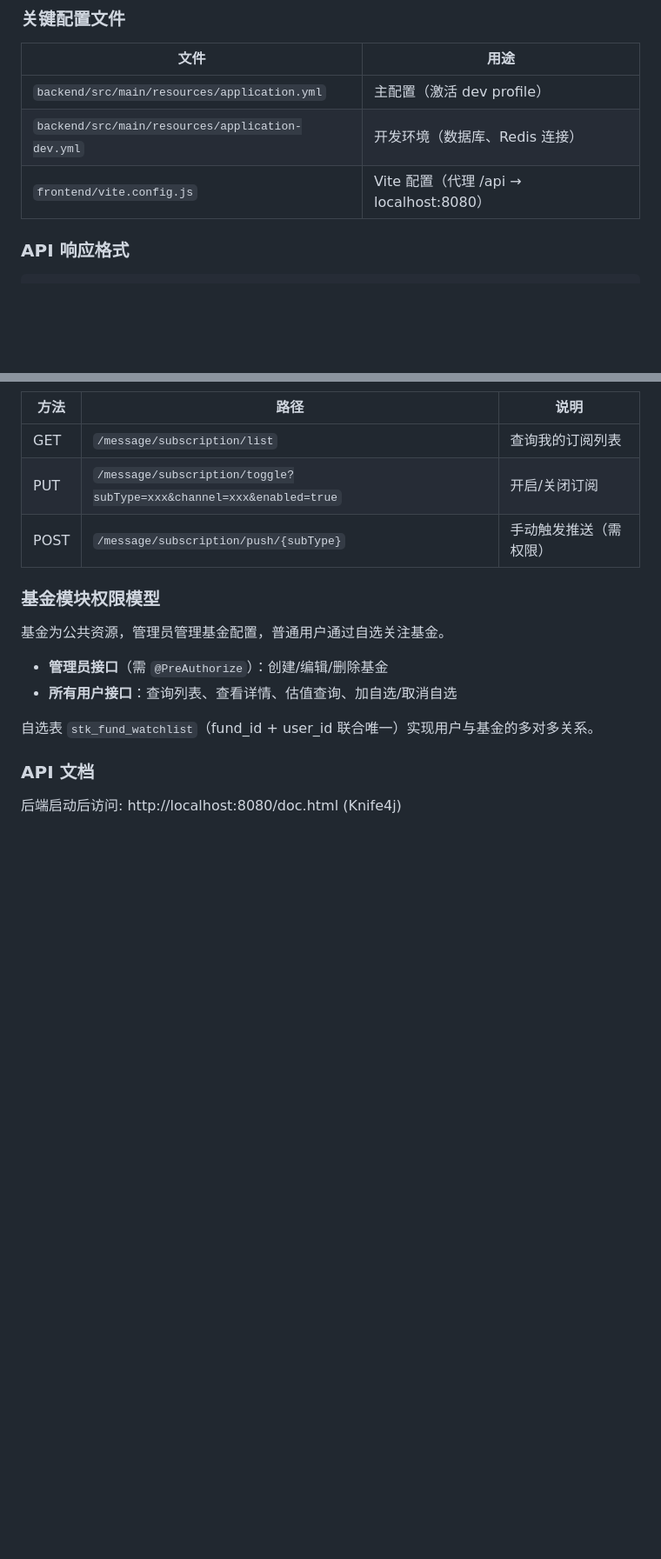
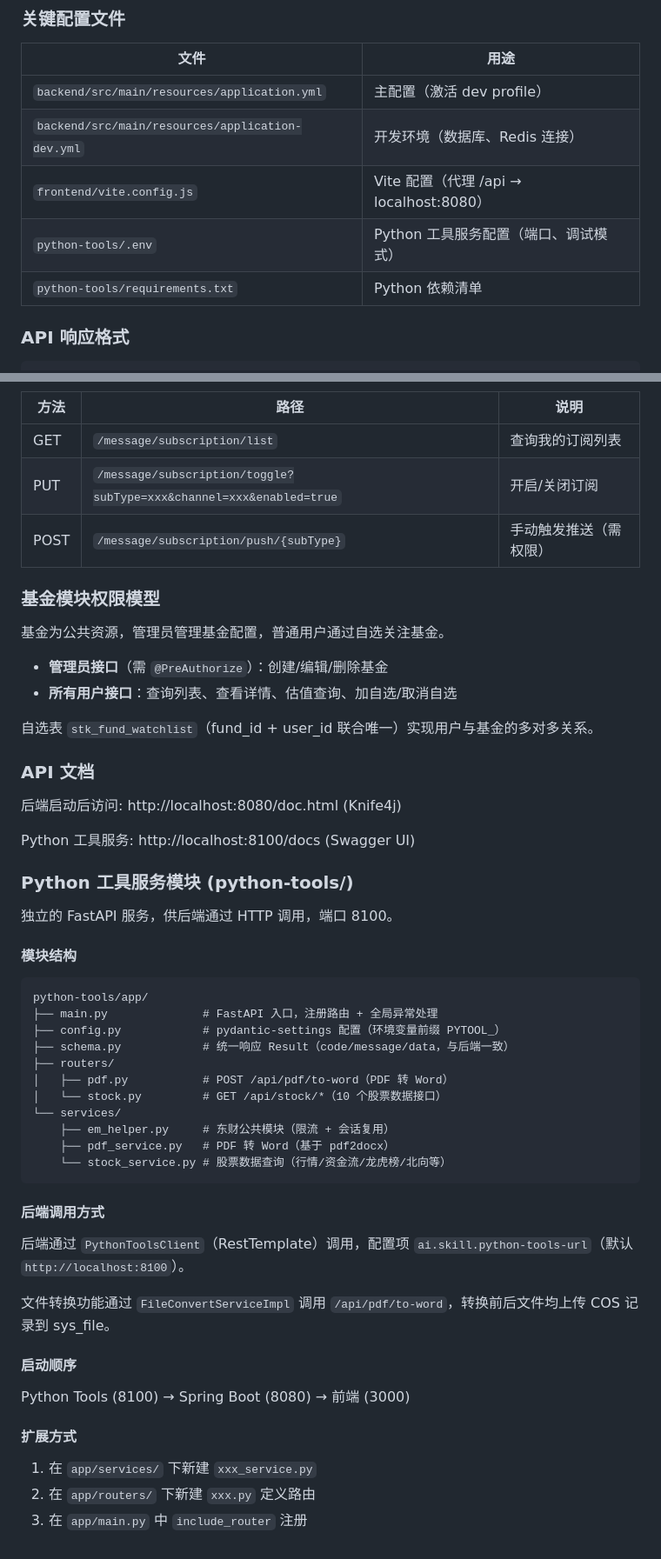
Before and after one commit to luyian/base, a Markdown page: .claude/CLAUDE.md, 2 parts joined by grey strips. Shown at 87% size. Drawn GitHub-style; blank space fills up the shorter version.

Commit message:
更新CLAUDE.md：补充python-tools模块架构说明和开发命令

````diff
--- a/.claude/CLAUDE.md
+++ b/.claude/CLAUDE.md
@@ -115,6 +129,8 @@ src/
 | `backend/src/main/resources/application.yml` | 主配置（激活 dev profile） |
 | `backend/src/main/resources/application-dev.yml` | 开发环境（数据库、Redis 连接） |
 | `frontend/vite.config.js` | Vite 配置（代理 /api → localhost:8080） |
+| `python-tools/.env` | Python 工具服务配置（端口、调试模式） |
+| `python-tools/requirements.txt` | Python 依赖清单 |
 
 ### API 响应格式
 
@@ -192,3 +208,41 @@ com.base.message/
 ### API 文档
 
 后端启动后访问: http://localhost:8080/doc.html (Knife4j)
+
+Python 工具服务: http://localhost:8100/docs (Swagger UI)
+
+### Python 工具服务模块 (python-tools/)
+
+独立的 FastAPI 服务，供后端通过 HTTP 调用，端口 8100。
+
+#### 模块结构
+
+```
+python-tools/app/
+├── main.py              # FastAPI 入口，注册路由 + 全局异常处理
+├── config.py            # pydantic-settings 配置（环境变量前缀 PYTOOL_）
+├── schema.py            # 统一响应 Result（code/message/data，与后端一致）
+├── routers/
+│   ├── pdf.py           # POST /api/pdf/to-word（PDF 转 Word）
+│   └── stock.py         # GET /api/stock/*（10 个股票数据接口）
+└── services/
+    ├── em_helper.py     # 东财公共模块（限流 + 会话复用）
+    ├── pdf_service.py   # PDF 转 Word（基于 pdf2docx）
+    └── stock_service.py # 股票数据查询（行情/资金流/龙虎榜/北向等）
+```
+
+#### 后端调用方式
+
+后端通过 `PythonToolsClient`（RestTemplate）调用，配置项 `ai.skill.python-tools-url`（默认 `http://localhost:8100`）。
+
+文件转换功能通过 `FileConvertServiceImpl` 调用 `/api/pdf/to-word`，转换前后文件均上传 COS 记录到 sys_file。
+
+#### 启动顺序
+
+Python Tools (8100) → Spring Boot (8080) → 前端 (3000)
+
+#### 扩展方式
+
+1. 在 `app/services/` 下新建 `xxx_service.py`
+2. 在 `app/routers/` 下新建 `xxx.py` 定义路由
+3. 在 `app/main.py` 中 `include_router` 注册
````
Also changed, not shown: other parts of .claude/CLAUDE.md (+17 -3 lines).
